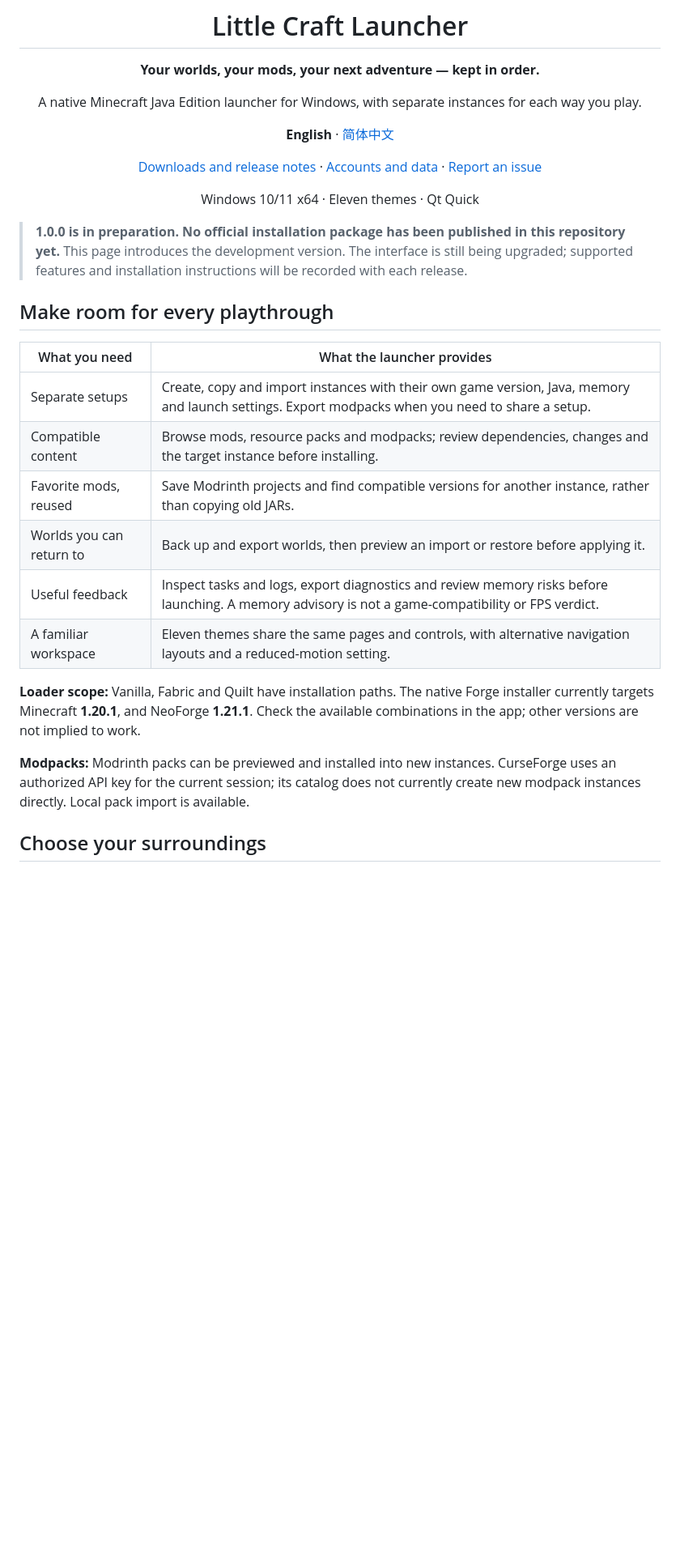
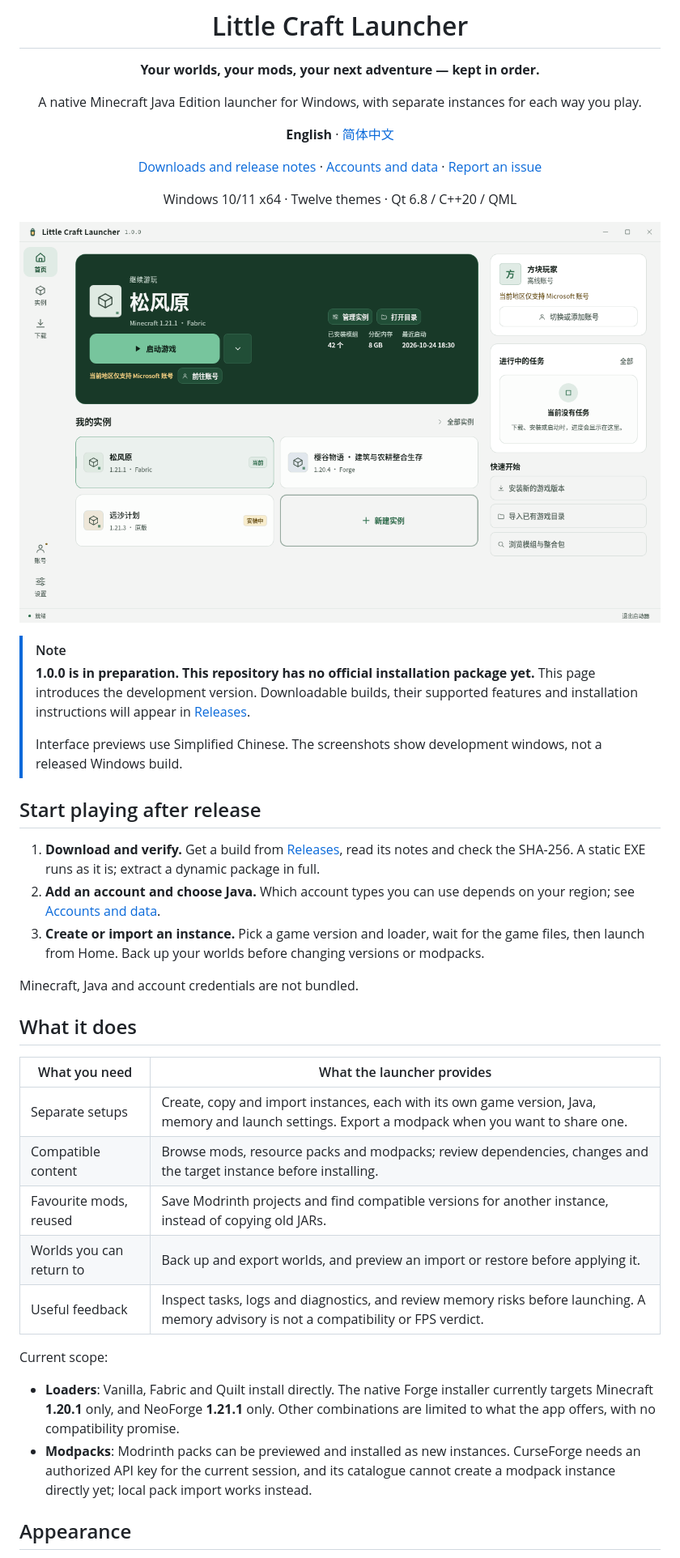
Before and after one commit to TaoXiaoBai/little-craft-launcher-releases, a Markdown page: README.md, the part around one of its changes. Shown at 81% size. GitHub-like rendering; pictures changed too: assets/launchpad-home.png (added); blank space fills up the shorter version.

```diff
--- a/README.md
+++ b/README.md
@@ -12,26 +12,39 @@ A native Minecraft Java Edition launcher for Windows, with separate instances fo
 
 [Downloads and release notes](https://github.com/TaoXiaoBai/little-craft-launcher-releases/releases) · [Accounts and data](#accounts-and-data) · [Report an issue](https://github.com/TaoXiaoBai/little-craft-launcher-releases/issues)
 
-Windows 10/11 x64 · Eleven themes · Qt Quick
+Windows 10/11 x64 · Twelve themes · Qt 6.8 / C++20 / QML
 
 </div>
 
-> **1.0.0 is in preparation. No official installation package has been published in this repository yet.** This page introduces the development version. The interface is still being upgraded; supported features and installation instructions will be recorded with each release.
+![Launchpad development preview](assets/launchpad-home.png)
 
-## Make room for every playthrough
+> [!NOTE]
+> **1.0.0 is in preparation. This repository has no official installation package yet.** This page introduces the development version. Downloadable builds, their supported features and installation instructions will appear in [Releases](https://github.com/TaoXiaoBai/little-craft-launcher-releases/releases).
+>
+> Interface previews use Simplified Chinese. The screenshots show development windows, not a released Windows build.
+
+## Start playing after release
+
+1. **Download and verify.** Get a build from [Releases](https://github.com/TaoXiaoBai/little-craft-launcher-releases/releases), read its notes and check the SHA-256. A static EXE runs as it is; extract a dynamic package in full.
+2. **Add an account and choose Java.** Which account types you can use depends on your region; see [Accounts and data](#accounts-and-data).
+3. **Create or import an instance.** Pick a game version and loader, wait for the game files, then launch from Home. Back up your worlds before changing versions or modpacks.
+
+Minecraft, Java and account credentials are not bundled.
+
+## What it does
 
 | What you need | What the launcher provides |
 | --- | --- |
-| Separate setups | Create, copy and import instances with their own game version, Java, memory and launch settings. Export modpacks when you need to share a setup. |
+| Separate setups | Create, copy and import instances, each with its own game version, Java, memory and launch settings. Export a modpack when you want to share one. |
 | Compatible content | Browse mods, resource packs and modpacks; review dependencies, changes and the target instance before installing. |
-| Favorite mods, reused | Save Modrinth projects and find compatible versions for another instance, rather than copying old JARs. |
-| Worlds you can return to | Back up and export worlds, then preview an import or restore before applying it. |
-| Useful feedback | Inspect tasks and logs, export diagnostics and review memory risks before launching. A memory advisory is not a game-compatibility or FPS verdict. |
-| A familiar workspace | Eleven themes share the same pages and controls, with alternative navigation layouts and a reduced-motion setting. |
+| Favourite mods, reused | Save Modrinth projects and find compatible versions for another instance, instead of copying old JARs. |
+| Worlds you can return to | Back up and export worlds, and preview an import or restore before applying it. |
+| Useful feedback | Inspect tasks, logs and diagnostics, and review memory risks before launching. A memory advisory is not a compatibility or FPS verdict. |
 
-**Loader scope:** Vanilla, Fabric and Quilt have installation paths. The native Forge installer currently targets Minecraft **1.20.1**, and NeoForge **1.21.1**. Check the available combinations in the app; other versions are not implied to work.
+Current scope:
 
-**Modpacks:** Modrinth packs can be previewed and installed into new instances. CurseForge uses an authorized API key for the current session; its catalog does not currently create new modpack instances directly. Local pack import is available.
+- **Loaders**: Vanilla, Fabric and Quilt install directly. The native Forge installer currently targets Minecraft **1.20.1** only, and NeoForge **1.21.1** only. Other combinations are limited to what the app offers, with no compatibility promise.
+- **Modpacks**: Modrinth packs can be previewed and installed as new instances. CurseForge needs an authorized API key for the current session, and its catalogue cannot create a modpack instance directly yet; local pack import works instead.
 
-## Choose your surroundings
+## Appearance
 
```
Also changed, not shown: other parts of README.md (+26 -21 lines), README.zh-CN.md (+49 -31 lines), assets/README.md (+20 -0 lines), assets/koring-home-idle.png (added), assets/material3-home.png (added), assets/winui3-fluent-home.png (added), 1 other file.
